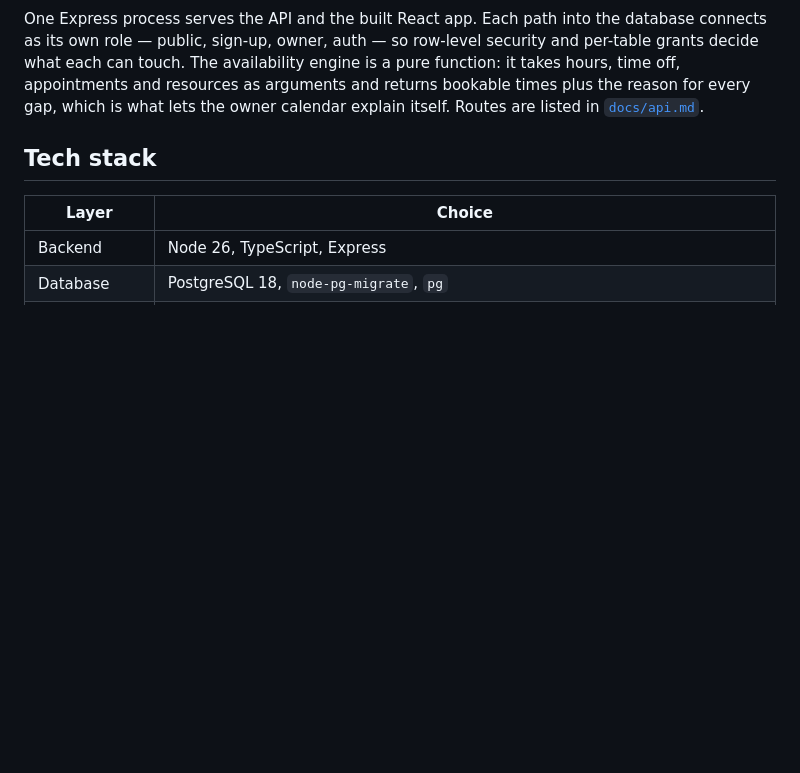
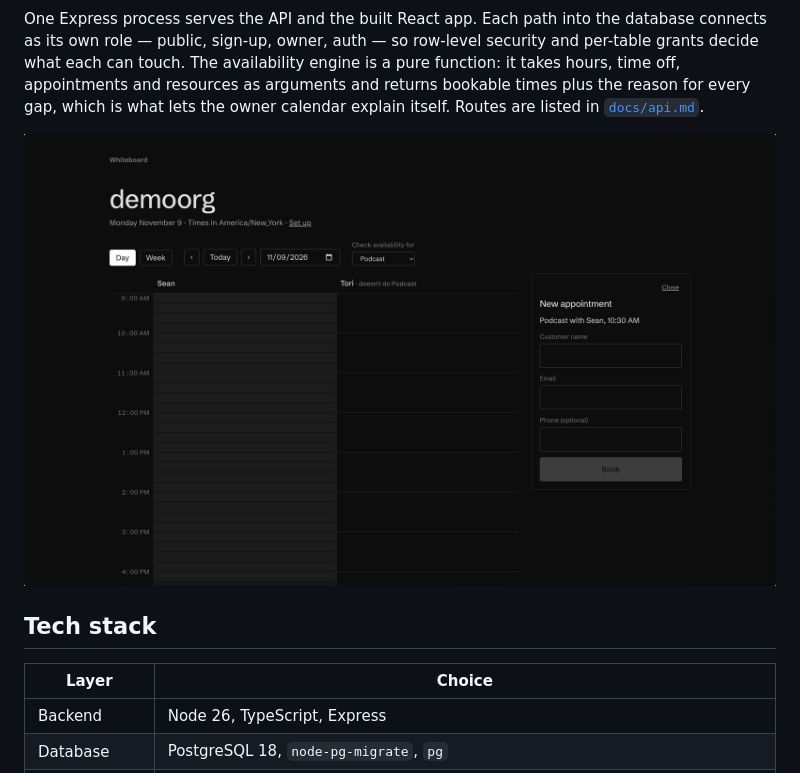
Before and after one commit to itsseanez/whiteboard, a Markdown page: README.md, the part around the change. Rendered like a GitHub page; pictures changed too: docs/screenshots/owner-calendar.png (added); blank space fills up the shorter version.

Commit message:
docs: owner calendar screenshot in the README
Cropped to the app window and scaled to 1600px.

```diff
--- a/README.md
+++ b/README.md
@@ -65,6 +65,8 @@ engine is a pure function: it takes hours, time off, appointments and resources
 as arguments and returns bookable times plus the reason for every gap, which is
 what lets the owner calendar explain itself. Routes are listed in
 [`docs/api.md`](docs/api.md).
+
+![The owner calendar: one column per staff member, with a service picked so bookable times are marked, and a new appointment being booked for a customer](docs/screenshots/owner-calendar.png)
 
 ## Tech stack
 
```
